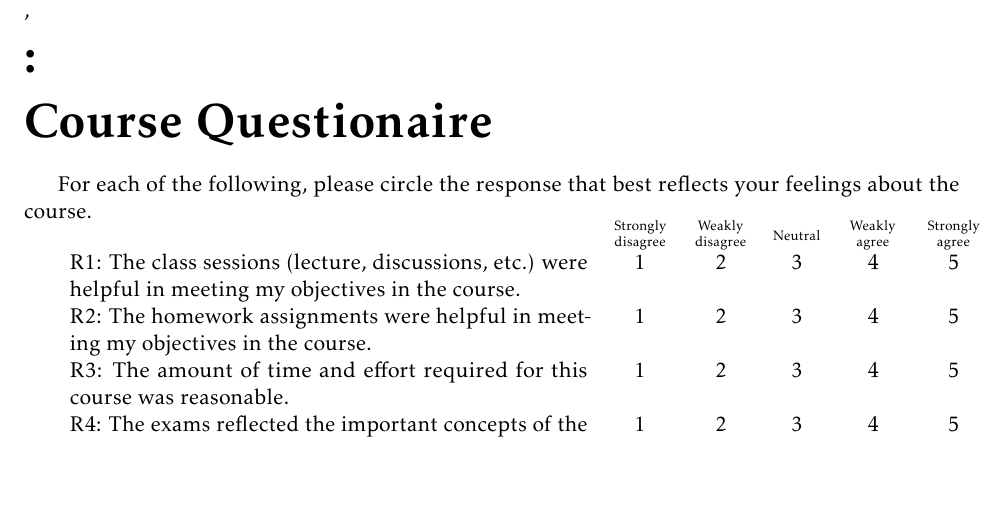
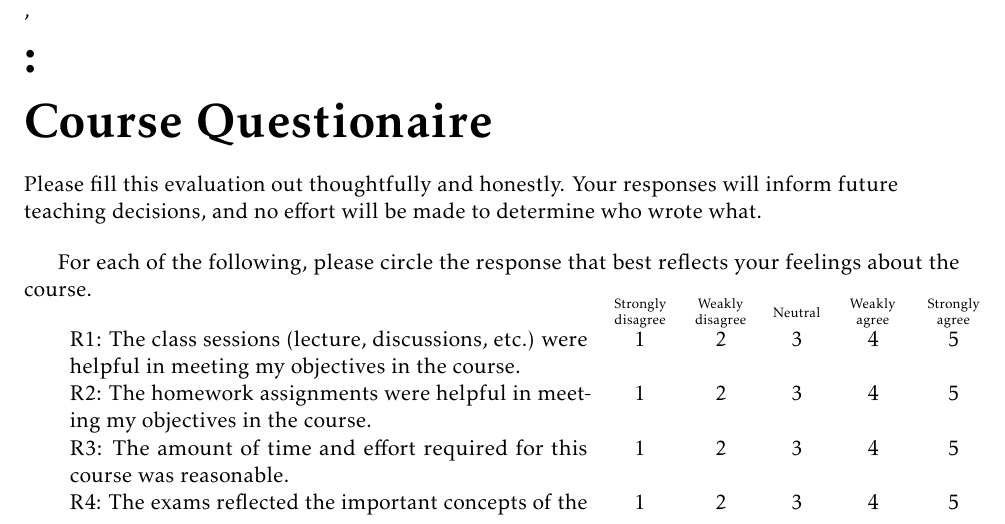
Before and after one commit to againerdewar/latex-courseeval, a LaTeX book (evaluation.tex): part of page 1 of 2, cut so that both start at the same text, the shorter picture padded with empty space. Compiled offline with pdfLaTeX.

Commit message:
Add standard instructions

```diff
--- a/evaluation.tex
+++ b/evaluation.tex
@@ -6,7 +6,10 @@
 \courseterm{}
 \courseplace{}
 \courseinst{}
-\instructions{}
+\instructions{
+  Please fill this evaluation out thoughtfully and honestly.
+  Your responses will inform future teaching decisions, and no effort will be made to determine who wrote what.
+}
 
 \begin{document}
 \maketitle
```
